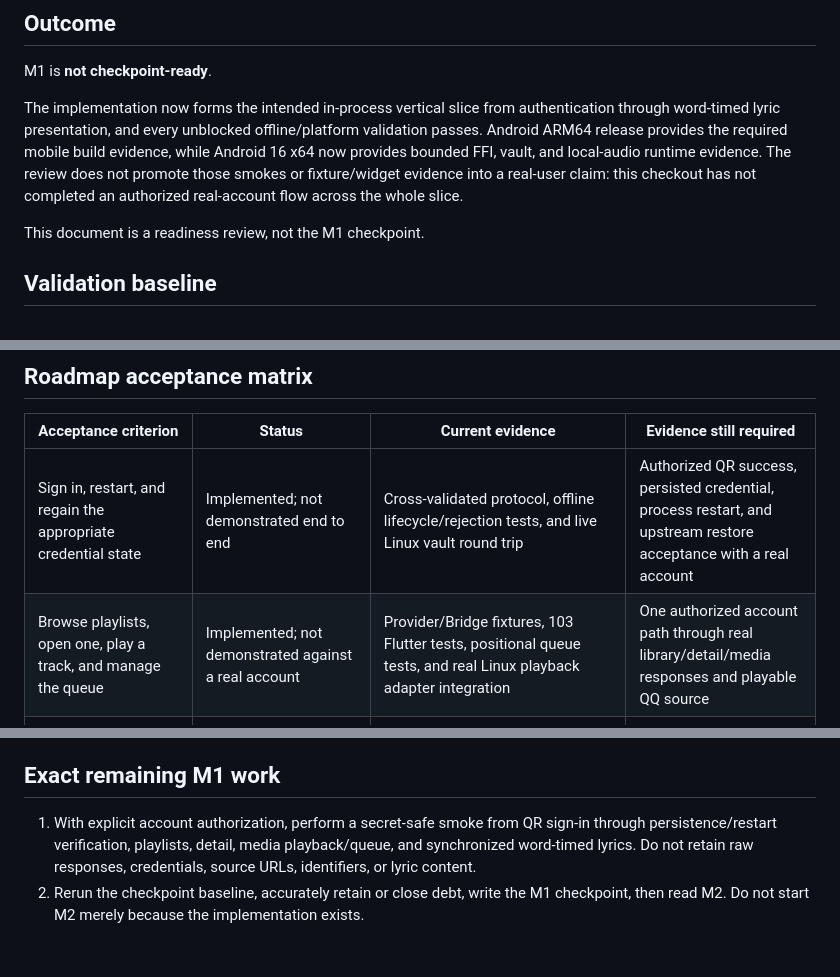
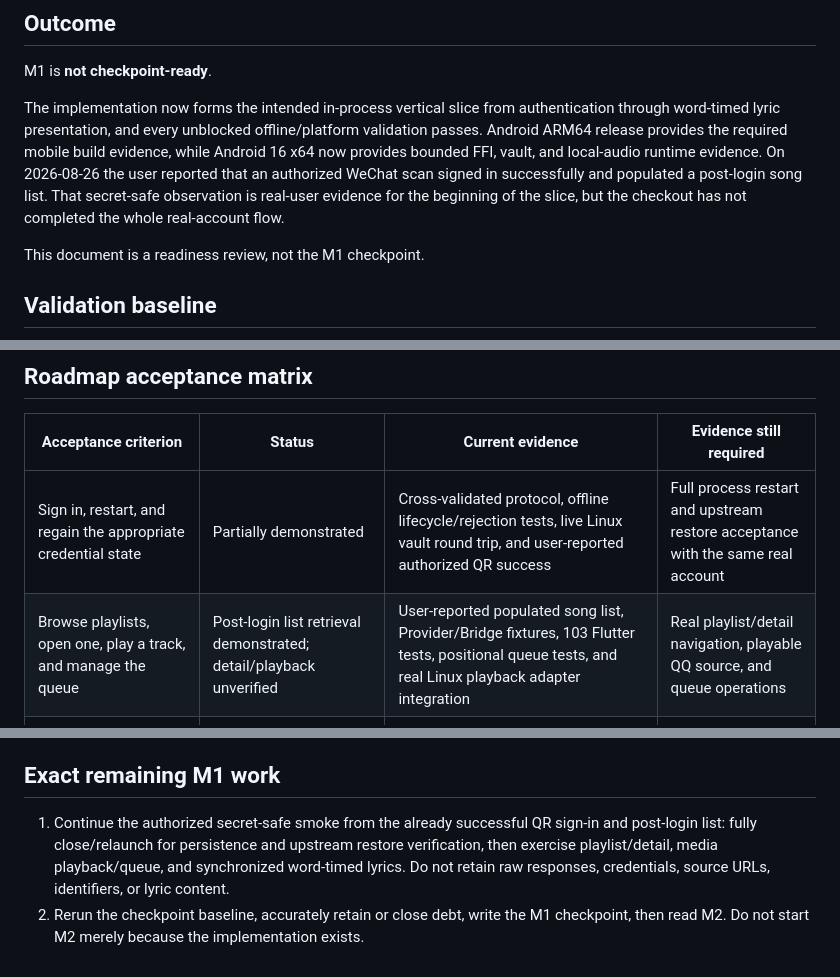
Before and after one commit to fura-project/fura-music, a Markdown page: docs/development/m1-readiness-review.md, 3 parts joined by grey strips. Drawn GitHub-style.

```diff
--- a/docs/development/m1-readiness-review.md
+++ b/docs/development/m1-readiness-review.md
@@ -4,7 +4,7 @@
 
 M1 is **not checkpoint-ready**.
 
-The implementation now forms the intended in-process vertical slice from authentication through word-timed lyric presentation, and every unblocked offline/platform validation passes. Android ARM64 release provides the required mobile build evidence, while Android 16 x64 now provides bounded FFI, vault, and local-audio runtime evidence. The review does not promote those smokes or fixture/widget evidence into a real-user claim: this checkout has not completed an authorized real-account flow across the whole slice.
+The implementation now forms the intended in-process vertical slice from authentication through word-timed lyric presentation, and every unblocked offline/platform validation passes. Android ARM64 release provides the required mobile build evidence, while Android 16 x64 now provides bounded FFI, vault, and local-audio runtime evidence. On 2026-08-26 the user reported that an authorized WeChat scan signed in successfully and populated a post-login song list. That secret-safe observation is real-user evidence for the beginning of the slice, but the checkout has not completed the whole real-account flow.
 
 This document is a readiness review, not the M1 checkpoint.
 
@@ -36,8 +36,8 @@ The actual application entrypoint also launched to the signed-out QQ Music surfa
 
 | Acceptance criterion | Status | Current evidence | Evidence still required |
 | --- | --- | --- | --- |
-| Sign in, restart, and regain the appropriate credential state | Implemented; not demonstrated end to end | Cross-validated protocol, offline lifecycle/rejection tests, and live Linux vault round trip | Authorized QR success, persisted credential, process restart, and upstream restore acceptance with a real account |
-| Browse playlists, open one, play a track, and manage the queue | Implemented; not demonstrated against a real account | Provider/Bridge fixtures, 103 Flutter tests, positional queue tests, and real Linux playback adapter integration | One authorized account path through real library/detail/media responses and playable QQ source |
+| Sign in, restart, and regain the appropriate credential state | Partially demonstrated | Cross-validated protocol, offline lifecycle/rejection tests, live Linux vault round trip, and user-reported authorized QR success | Full process restart and upstream restore acceptance with the same real account |
+| Browse playlists, open one, play a track, and manage the queue | Post-login list retrieval demonstrated; detail/playback unverified | User-reported populated song list, Provider/Bridge fixtures, 103 Flutter tests, positional queue tests, and real Linux playback adapter integration | Real playlist/detail navigation, playable QQ source, and queue operations |
 | Synchronized lyrics and basic word-level experience | Partially live-proven; full chain unverified | Anonymous live QQ request/decrypt/QRC parse, offline Provider/Bridge mapping, real position stream, and narrow/wide lyric widgets | Authenticated current-track lyric load and playback-synchronized observation in the real account flow |
 | Flutter and Rust stay in one process behind a thin typed boundary | Pass on Linux and Android x64; ARM64 package/load/start pass under AVD translation | Linux and Android packaged typed-FFI calls; native x64 and translated ARM64 signed-out startup; both APK paths contain the requested Rust bridge; source dependency review | Physical-device coverage remains a release-quality follow-up, not an M1 build blocker |
 | QQ protocol/mapping has offline regression coverage and live tests stay separate | Pass | 149 offline Rust tests; four live tests explicitly gated and ignored by default | Future protocol changes must retain this separation |
@@ -72,5 +72,5 @@ No new technical debt or Human Decision was created. The Android result confirms
 
 ## Exact remaining M1 work
 
-1. With explicit account authorization, perform a secret-safe smoke from QR sign-in through persistence/restart verification, playlists, detail, media playback/queue, and synchronized word-timed lyrics. Do not retain raw responses, credentials, source URLs, identifiers, or lyric content.
+1. Continue the authorized secret-safe smoke from the already successful QR sign-in and post-login list: fully close/relaunch for persistence and upstream restore verification, then exercise playlist/detail, media playback/queue, and synchronized word-timed lyrics. Do not retain raw responses, credentials, source URLs, identifiers, or lyric content.
 2. Rerun the checkpoint baseline, accurately retain or close debt, write the M1 checkpoint, then read M2. Do not start M2 merely because the implementation exists.
```
Also changed, not shown: MEMORY.md (+1 -0 lines), PROGRESS.md (+7 -6 lines).
